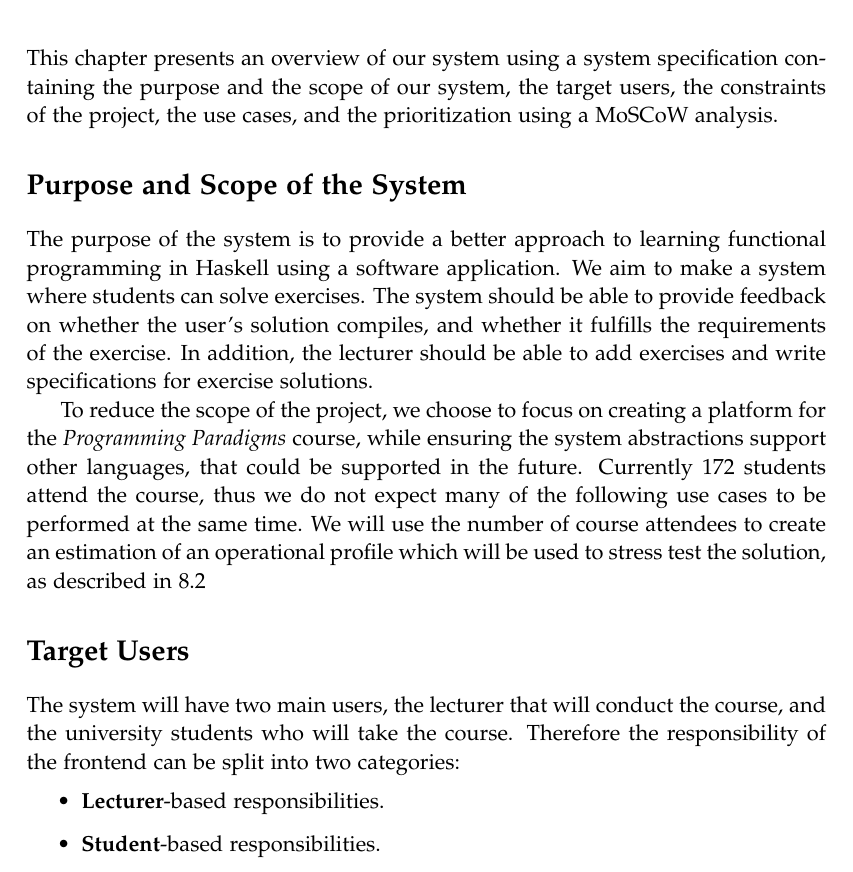
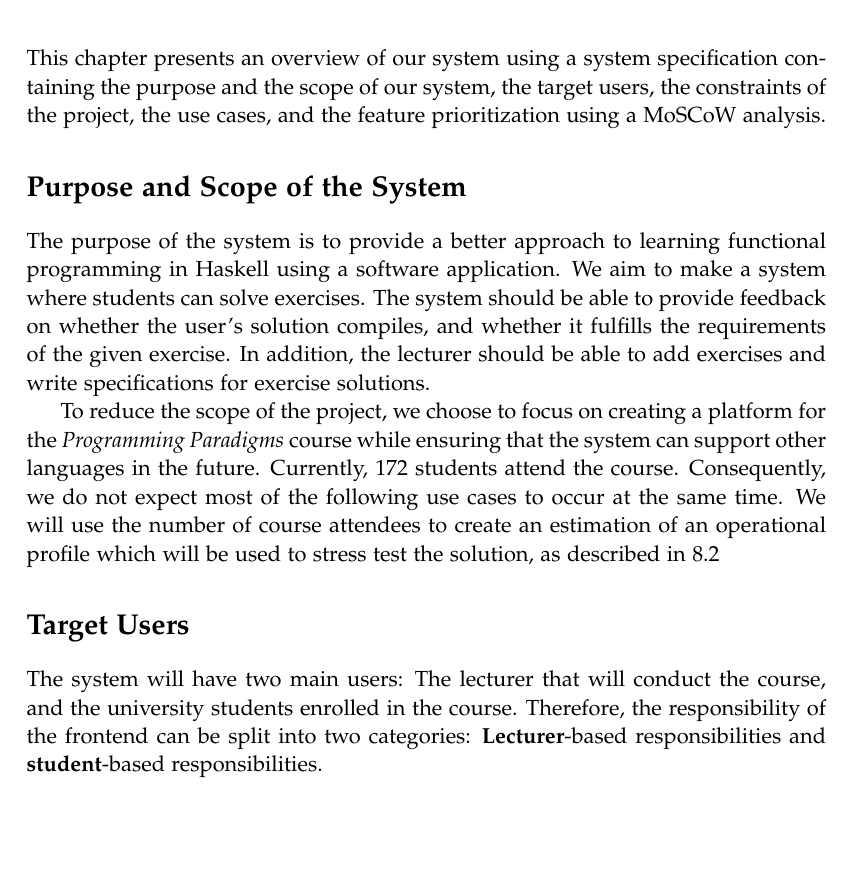
Before and after one commit to chhoumann/p7, a LaTeX thesis (report/master.tex, which reads report/sections/Specification/Specification.tex): part of page 19 of 71, cut so that both start at the same text, the shorter picture padded with empty space. Compiled offline with pdfLaTeX.

Commit message:
Update Specification.tex
Co-Authored-By: Ivikhostrup <56341364+Ivikhostrup@users.noreply.github.com>

```diff
--- a/report/sections/Specification/Specification.tex
+++ b/report/sections/Specification/Specification.tex
@@ -1,21 +1,18 @@
-This chapter presents an overview of our system using a system specification containing the purpose and the scope of our system, the target users, the constraints of the project, the use cases, and the prioritization using a MoSCoW analysis.
+This chapter presents an overview of our system using a system specification containing the purpose and the scope of our system, the target users, the constraints of the project, the use cases, and the feature prioritization using a MoSCoW analysis.
 
 \section*{Purpose and Scope of the System}
 The purpose of the system is to provide a better approach to learning functional programming in Haskell using a software application.
-We aim to make a system where students can solve exercises. The system should be able to provide feedback on whether the user's solution compiles, and whether it fulfills the requirements of the exercise.
+We aim to make a system where students can solve exercises. The system should be able to provide feedback on whether the user's solution compiles, and whether it fulfills the requirements of the given exercise.
 In addition, the lecturer should be able to add exercises and write specifications for exercise solutions.
 
-To reduce the scope of the project, we choose to focus on creating a platform for the \textit{Programming Paradigms} course, while ensuring the system abstractions support other languages, that could be supported in the future.
-Currently 172 students attend the course, thus we do not expect many of the following use cases to be performed at the same time.
+To reduce the scope of the project, we choose to focus on creating a platform for the \textit{Programming Paradigms} course while ensuring that the system can support other languages in the future.
+Currently, 172 students attend the course.
+Consequently, we do not expect most of the following use cases to occur at the same time.
 We will use the number of course attendees to create an estimation of an operational profile which will be used to stress test the solution, as described in \ref{chap:Benchmarking}
 
 \section*{Target Users}
-The system will have two main users, the lecturer that will conduct the course, and the university students who will take the course.
-Therefore the responsibility of the frontend can be split into two categories:
-\begin{itemize}
-    \item \textbf{Lecturer}-based responsibilities.
-    \item \textbf{Student}-based responsibilities.
-\end{itemize}
+The system will have two main users: The lecturer that will conduct the course, and the university students enrolled in the course.
+Therefore, the responsibility of the frontend can be split into two categories: \textbf{Lecturer}-based responsibilities and \textbf{student}-based responsibilities.
 
 \subsubsection*{Lecturer-based responsibilities}
 If the signed in user is a lecturer the frontend provides the lecturer the ability to create syllabi, sessions, exercises and test cases for the exercises, as well as they ability to solve and submit exercises. The ability for the lecturer to solve and submit exercises was included to allow lecturers to try out the exercises and ensure that the test cases behave as expected before releasing the exercises to the students. Additionally, the lecturer will also have access to a dashboard that shows which students have completed which exercises for a given session, in order to track progress and .
```
